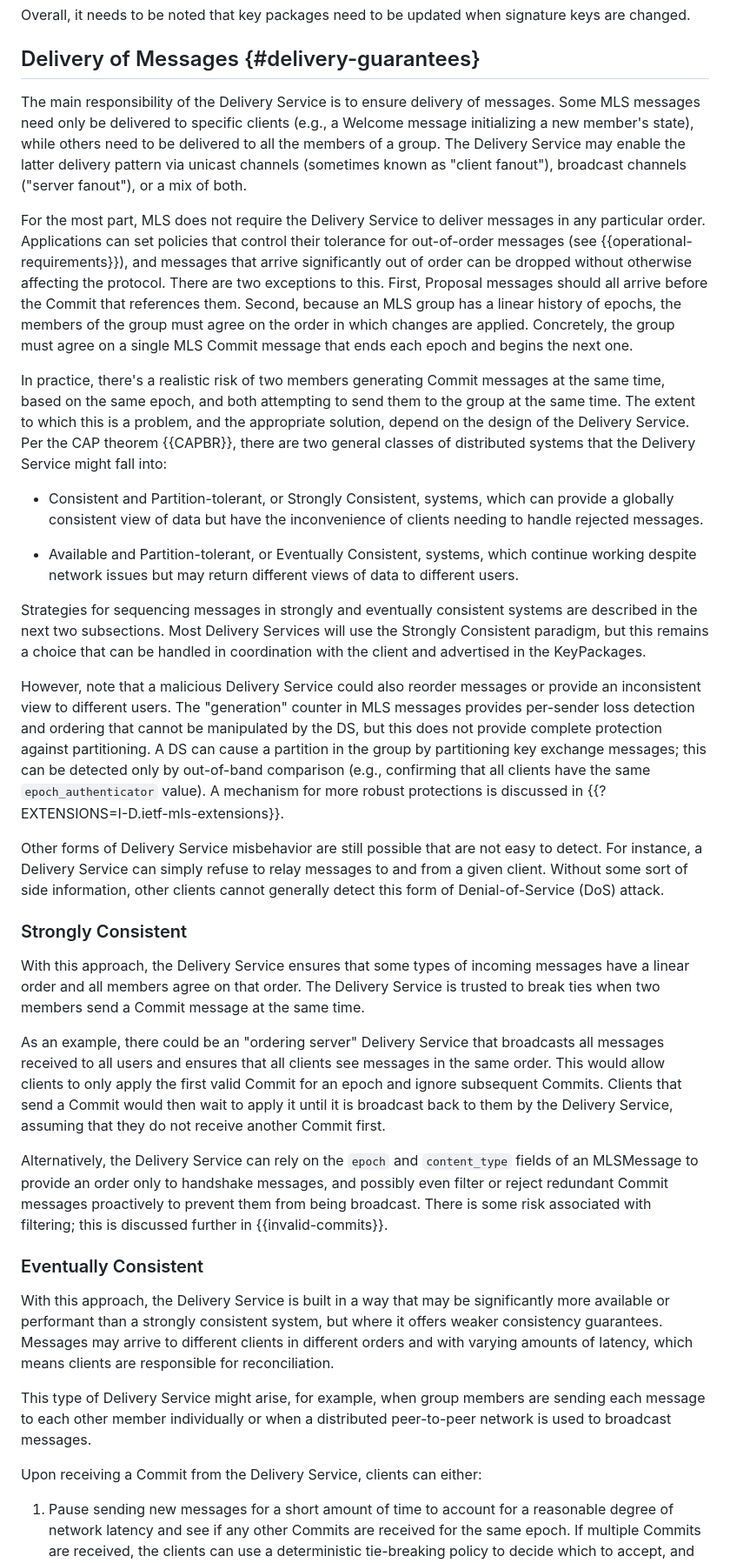
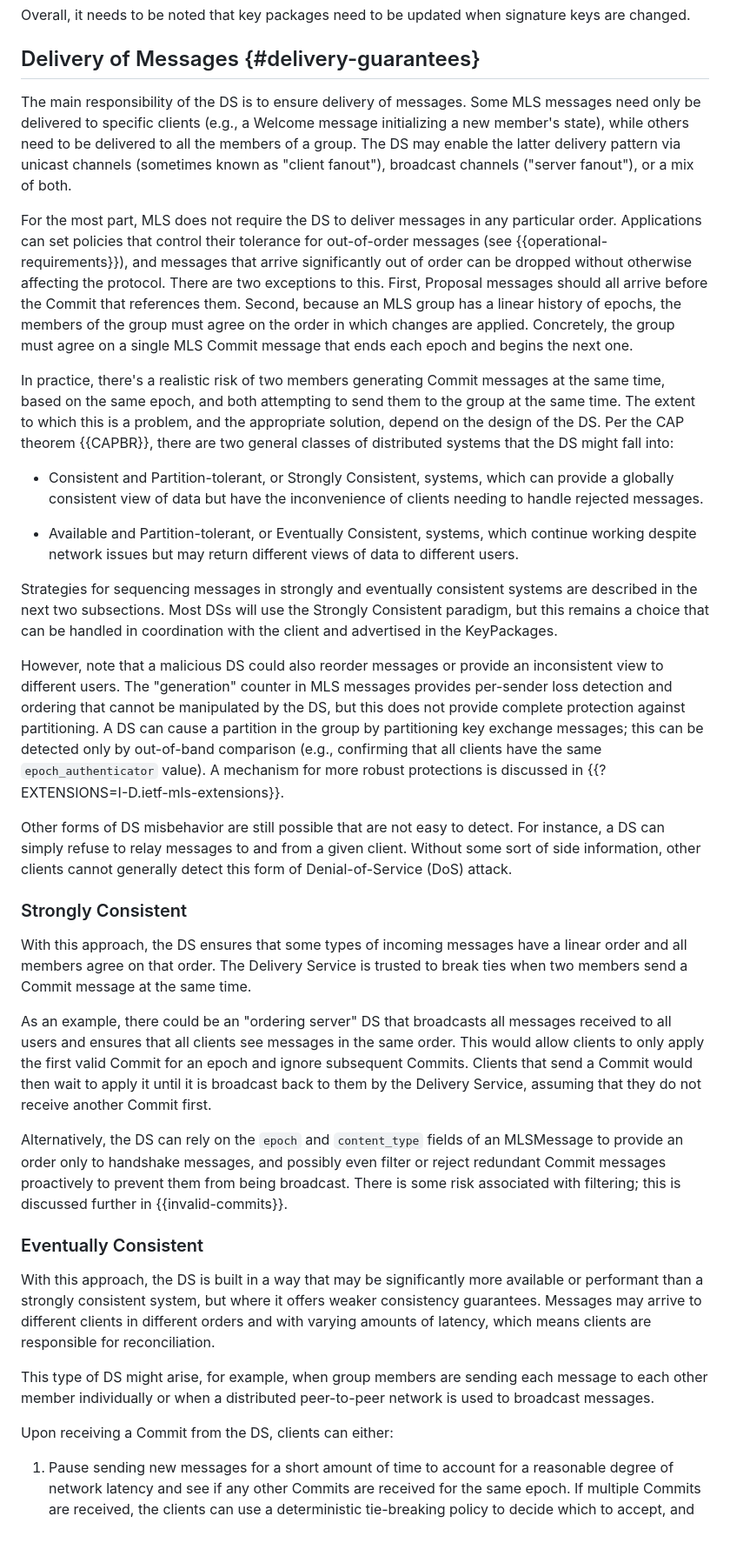
Before and after one commit to mlswg/mls-architecture, a Markdown page: draft-ietf-mls-architecture.md, the part around one of its changes. Shown at 87% size. GitHub-like rendering; blank space fills up the shorter version.

```diff
--- a/draft-ietf-mls-architecture.md
+++ b/draft-ietf-mls-architecture.md
@@ -710,14 +710,14 @@ signature keys are changed.
 
 ## Delivery of Messages {#delivery-guarantees}
 
-The main responsibility of the Delivery Service is to ensure delivery of
+The main responsibility of the DS is to ensure delivery of
 messages. Some MLS messages need only be delivered to specific clients (e.g., a
 Welcome message initializing a new member's state), while others need to be
-delivered to all the members of a group.  The Delivery Service may enable the
+delivered to all the members of a group.  The DS may enable the
 latter delivery pattern via unicast channels (sometimes known as "client
 fanout"), broadcast channels ("server fanout"), or a mix of both.
 
-For the most part, MLS does not require the Delivery Service to deliver messages
+For the most part, MLS does not require the DS to deliver messages
 in any particular order. Applications can set policies that control their
 tolerance for out-of-order messages (see {{operational-requirements}}), and
 messages that arrive significantly out of order can be dropped without otherwise
@@ -731,9 +731,9 @@ next one.
 In practice, there's a realistic risk of two members generating Commit messages
 at the same time, based on the same epoch, and both attempting to send them to
 the group at the same time. The extent to which this is a problem, and the
-appropriate solution, depend on the design of the Delivery Service. Per the CAP
+appropriate solution, depend on the design of the DS. Per the CAP
 theorem {{CAPBR}}, there are two general classes of distributed systems that the
-Delivery Service might fall into:
+DS might fall into:
 
 * Consistent and Partition-tolerant, or Strongly Consistent, systems, which can provide
   a globally consistent view of data but have the inconvenience of clients needing
@@ -744,11 +744,11 @@ Delivery Service might fall into:
   different users.
 
 Strategies for sequencing messages in strongly and eventually consistent systems
-are described in the next two subsections. Most Delivery Services will use the
+are described in the next two subsections. Most DSs will use the
 Strongly Consistent paradigm, but this remains a choice that can be handled in
 coordination with the client and advertised in the KeyPackages.
 
-However, note that a malicious Delivery Service could also reorder messages or
+However, note that a malicious DS could also reorder messages or
 provide an inconsistent view to different users.  The "generation" counter in
 MLS messages provides per-sender loss detection and ordering that cannot be
 manipulated by the DS, but this does not provide complete protection against
@@ -758,26 +758,26 @@ confirming that all clients have the same `epoch_authenticator` value). A
 mechanism for more robust protections is discussed in
 {{?EXTENSIONS=I-D.ietf-mls-extensions}}.
 
-Other forms of Delivery Service misbehavior are still possible that are not easy
-to detect. For instance, a Delivery Service can simply refuse to relay messages
+Other forms of DS misbehavior are still possible that are not easy
+to detect. For instance, a DS can simply refuse to relay messages
 to and from a given client. Without some sort of side information, other clients
 cannot generally detect this form of Denial-of-Service (DoS) attack.
 
 ### Strongly Consistent
 
-With this approach, the Delivery Service ensures that some types of incoming
+With this approach, the DS ensures that some types of incoming
 messages have a linear order and all members agree on that order.  The Delivery
 Service is trusted to break ties when two members send a Commit message at the
 same time.
 
-As an example, there could be an "ordering server" Delivery Service that
+As an example, there could be an "ordering server" DS that
 broadcasts all messages received to all users and ensures that all clients see
 messages in the same order. This would allow clients to only apply the first
 valid Commit for an epoch and ignore subsequent Commits. Clients that send a Commit
 would then wait to apply it until it is broadcast back to them by the Delivery
 Service, assuming that they do not receive another Commit first.
 
-Alternatively, the Delivery Service can rely on the `epoch` and `content_type`
+Alternatively, the DS can rely on the `epoch` and `content_type`
 fields of an MLSMessage to provide an order only to handshake messages, and
 possibly even filter or reject redundant Commit messages proactively to prevent
 them from being broadcast. There is some risk associated with filtering; this
@@ -785,18 +785,18 @@ is discussed further in {{invalid-commits}}.
 
 ### Eventually Consistent
 
-With this approach, the Delivery Service is built in a way that may be
+With this approach, the DS is built in a way that may be
 significantly more available or performant than a strongly consistent
 system, but where it offers weaker consistency guarantees. Messages
 may arrive to different
 clients in different orders and with varying amounts of latency, which means
 clients are responsible for reconciliation.
 
-This type of Delivery Service might arise, for example, when group members are
+This type of DS might arise, for example, when group members are
 sending each message to each other member individually or when a distributed
 peer-to-peer network is used to broadcast messages.
 
-Upon receiving a Commit from the Delivery Service, clients can either:
+Upon receiving a Commit from the DS, clients can either:
 
 1. Pause sending new messages for a short amount of time to account for a
    reasonable degree of network latency and see if any other Commits are
```
Also changed, not shown: other parts of draft-ietf-mls-architecture.md (+34 -34 lines).
